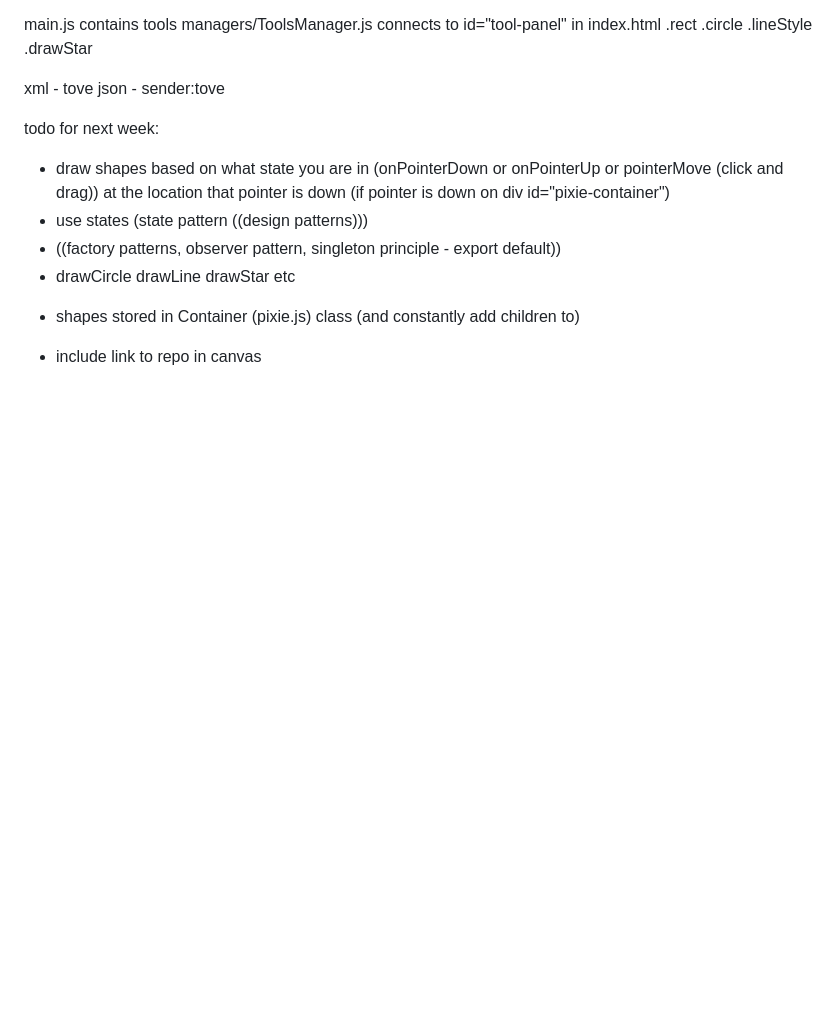
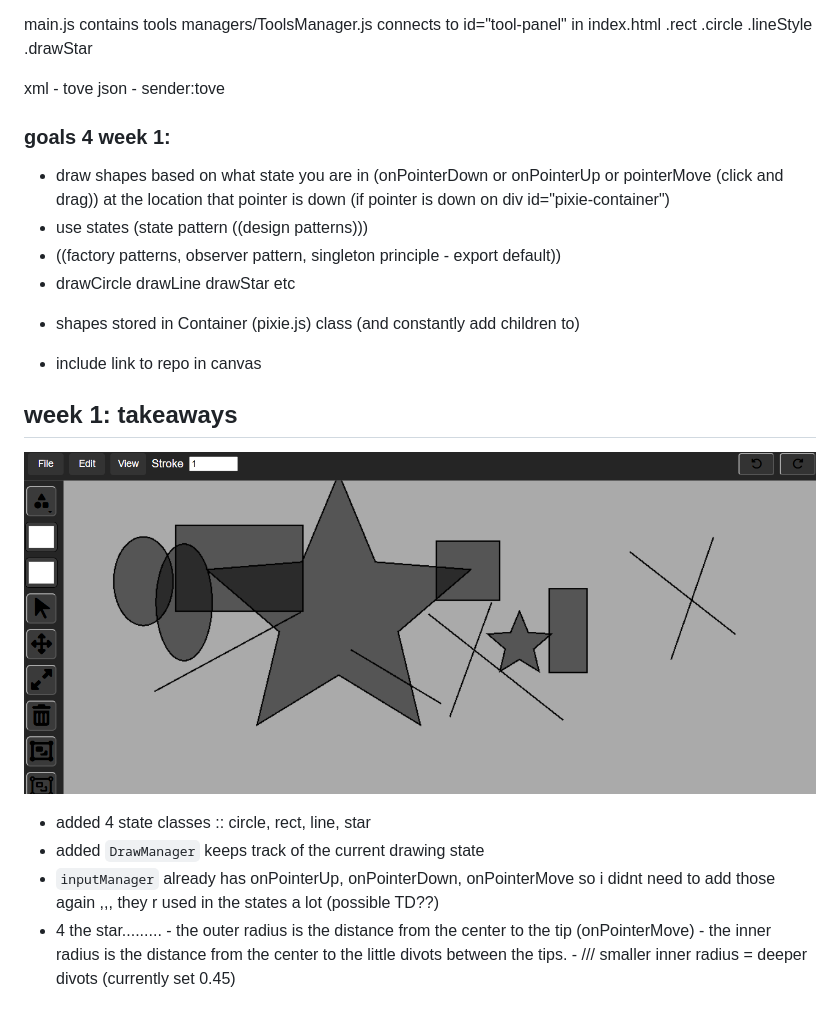
Before and after one commit to loganrsilvers/paintingApp, a Markdown page: README.md, the part around the change. Drawn GitHub-style; pictures changed too: readmeIMGs/week1.png (added); blank space fills up the shorter version.

Commit message:
added states

```diff
--- a/README.md
+++ b/README.md
@@ -15,10 +15,21 @@ managers/ToolsManager.js connects to id="tool-panel" in index.html
 xml - <sender>tove<sender>
 json - sender:tove
 
-todo for next week:
+### goals 4 week 1:
 - draw shapes based on what state you are in (onPointerDown or onPointerUp or pointerMove (click and drag)) at the location that pointer is down (if pointer is down on div id="pixie-container")
 - use states (state pattern ((design patterns)))
 - ((factory patterns, observer pattern, singleton principle - export default))
 - drawCircle drawLine drawStar etc
 * shapes stored in Container (pixie.js) class (and constantly add children to)
 - include link to repo in canvas
+
+## week 1: takeaways
+![week1 screenshot](readmeIMGs/week1.png)
+
+- added 4 state classes :: circle, rect, line, star
+- added `DrawManager` keeps track of the current drawing state
+- `inputManager` already has onPointerUp, onPointerDown, onPointerMove so i didnt need to add those again ,,, they r used in the states a lot (possible TD??)
+- 4 the star.........
+        - the outer radius is the distance from the center to the tip (onPointerMove)
+        - the inner radius is the distance from the center to the little divots between the tips.
+            - /// smaller inner radius = deeper divots (currently set 0.45)
```
Also changed, not shown: 6 other files.
